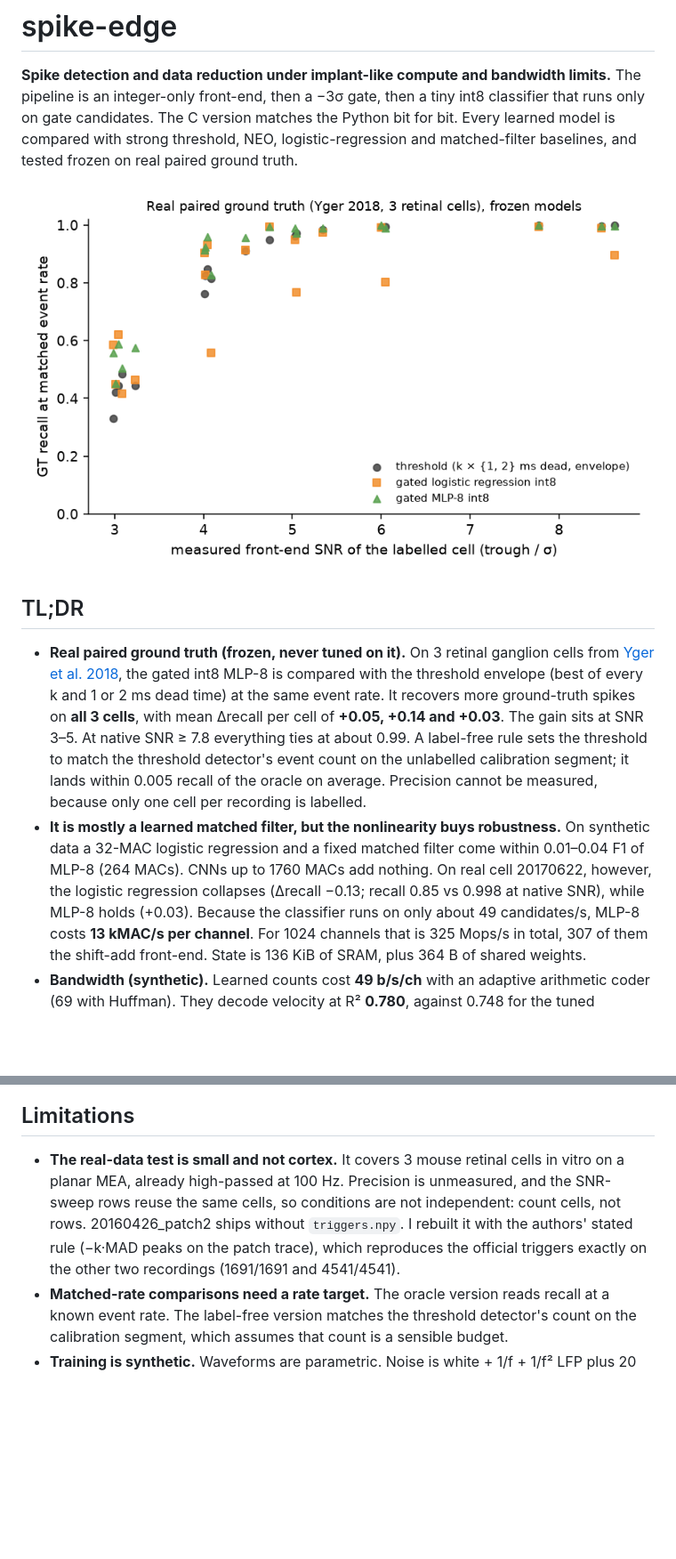
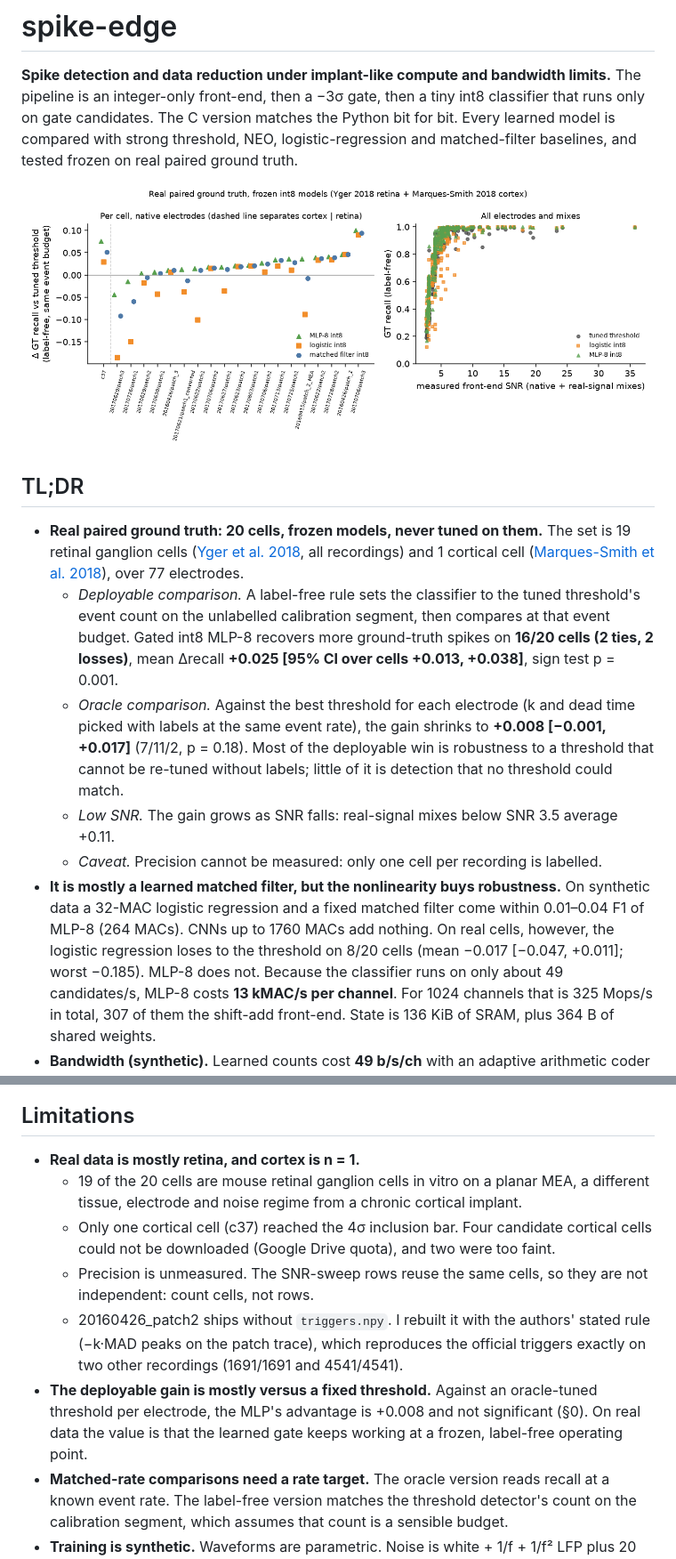
Before and after one commit to sandeepvijayarao09/spike-edge, a Markdown page: README.md, 2 parts joined by grey strips. Shown at 89% size. Drawn GitHub-style; pictures changed too: figures/real_recall_matched_rate.png; blank space fills up the shorter version.

```diff
--- a/README.md
+++ b/README.md
@@ -10,18 +10,23 @@ paired ground truth.
 
 ## TL;DR
 
-* **Real paired ground truth (frozen, never tuned on it).** On 3 retinal ganglion cells from
-  [Yger et al. 2018](https://elifesciences.org/articles/34518), the gated int8 MLP-8 is compared with
-  the threshold envelope (best of every k and 1 or 2 ms dead time) at the same event rate. It recovers
-  more ground-truth spikes on **all 3 cells**, with mean Δrecall per cell of **+0.05, +0.14 and +0.03**.
-  The gain sits at SNR 3–5. At native SNR ≥ 7.8 everything ties at about 0.99. A label-free rule sets the
-  threshold to match the threshold detector's event count on the unlabelled calibration segment; it lands
-  within 0.005 recall of the oracle on average. Precision cannot be measured, because only one cell per
-  recording is labelled.
+* **Real paired ground truth: 20 cells, frozen models, never tuned on them.** The set is 19 retinal
+  ganglion cells ([Yger et al. 2018](https://elifesciences.org/articles/34518), all recordings) and 1 cortical
+  cell ([Marques-Smith et al. 2018](https://www.biorxiv.org/content/10.1101/370080v2)), over 77 electrodes.
+  * *Deployable comparison.* A label-free rule sets the classifier to the tuned threshold's event count on
+    the unlabelled calibration segment, then compares at that event budget. Gated int8 MLP-8 recovers more
+    ground-truth spikes on **16/20 cells (2 ties, 2 losses)**, mean Δrecall **+0.025 [95% CI over cells
+    +0.013, +0.038]**, sign test p = 0.001.
+  * *Oracle comparison.* Against the best threshold for each electrode (k and dead time picked with labels
+    at the same event rate), the gain shrinks to **+0.008 [−0.001, +0.017]** (7/11/2, p = 0.18). Most of
+    the deployable win is robustness to a threshold that cannot be re-tuned without labels; little of it
+    is detection that no threshold could match.
+  * *Low SNR.* The gain grows as SNR falls: real-signal mixes below SNR 3.5 average +0.11.
+  * *Caveat.* Precision cannot be measured: only one cell per recording is labelled.
 * **It is mostly a learned matched filter, but the nonlinearity buys robustness.** On synthetic data a
   32-MAC logistic regression and a fixed matched filter come within 0.01–0.04 F1 of MLP-8 (264 MACs).
-  CNNs up to 1760 MACs add nothing. On real cell 20170622, however, the logistic regression collapses
-  (Δrecall −0.13; recall 0.85 vs 0.998 at native SNR), while MLP-8 holds (+0.03). Because the classifier
+  CNNs up to 1760 MACs add nothing. On real cells, however, the logistic regression loses to the threshold
+  on 8/20 cells (mean −0.017 [−0.047, +0.011]; worst −0.185). MLP-8 does not. Because the classifier
   runs on only about 49 candidates/s, MLP-8 costs **13 kMAC/s per channel**. For 1024 channels that is
   325 Mops/s in total, 307 of them the shift-add front-end. State is 136 KiB of SRAM, plus 364 B of
   shared weights.
@@ -293,12 +332,19 @@ Secondary, Cortex-M4 **estimate** (cycles only; MCU power depends on the part, s
 
 ## Limitations
 
-* **The real-data test is small and not cortex.** It covers 3 mouse retinal cells in vitro on a planar
-  MEA, already high-passed at 100 Hz. Precision is unmeasured, and the SNR-sweep rows reuse the same
-  cells, so conditions are not independent: count cells, not rows.
-  20160426_patch2 ships without `triggers.npy`. I rebuilt it with the authors' stated rule (−k·MAD peaks
-  on the patch trace), which reproduces the official triggers exactly on the other two recordings
-  (1691/1691 and 4541/4541).
+* **Real data is mostly retina, and cortex is n = 1.**
+  * 19 of the 20 cells are mouse retinal ganglion cells in vitro on a planar MEA, a different tissue,
+    electrode and noise regime from a chronic cortical implant.
+  * Only one cortical cell (c37) reached the 4σ inclusion bar. Four candidate cortical cells could not be
+    downloaded (Google Drive quota), and two were too faint.
+  * Precision is unmeasured. The SNR-sweep rows reuse the same cells, so they are not independent:
+    count cells, not rows.
+  * 20160426_patch2 ships without `triggers.npy`. I rebuilt it with the authors' stated rule (−k·MAD peaks
+    on the patch trace), which reproduces the official triggers exactly on two other recordings
+    (1691/1691 and 4541/4541).
+* **The deployable gain is mostly versus a fixed threshold.** Against an oracle-tuned threshold per
+  electrode, the MLP's advantage is +0.008 and not significant (§0). On real data the value is that the
+  learned gate keeps working at a frozen, label-free operating point.
 * **Matched-rate comparisons need a rate target.** The oracle version reads recall at a known event
   rate. The label-free version matches the threshold detector's count on the calibration segment, which
   assumes that count is a sensible budget.
```
Also changed, not shown: other parts of README.md (+74 -39 lines), results/tables.md (+43 -28 lines), 14 other files.
